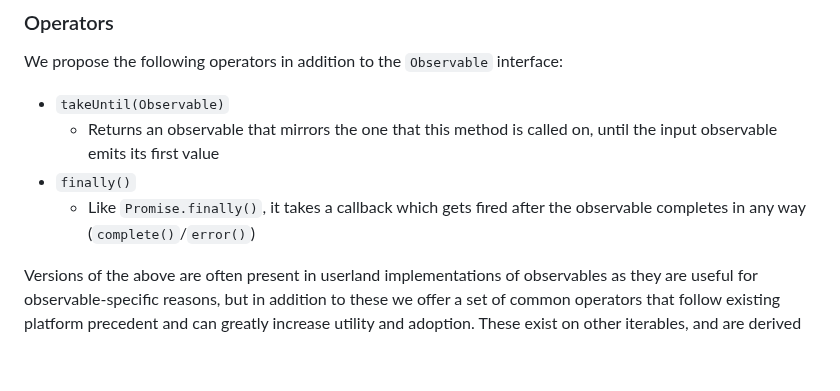
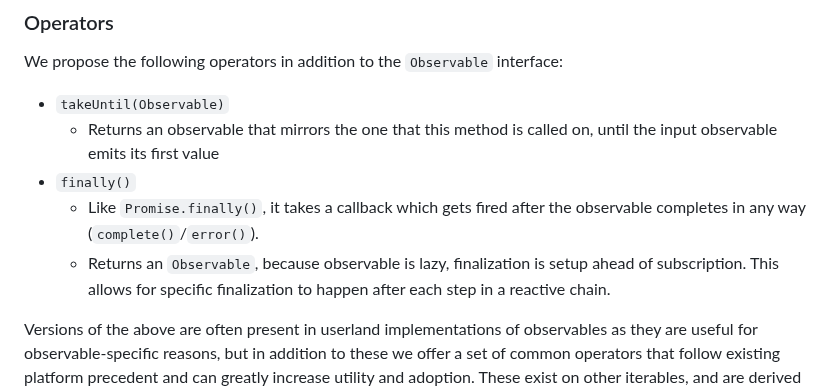
Before and after one commit to WICG/observable, a Markdown page: README.md, the part around the change. Drawn GitHub-style; blank space fills up the shorter version.

Commit message:
Update documentation about finally

```diff
--- a/README.md
+++ b/README.md
@@ -507,7 +507,10 @@ We propose the following operators in addition to the `Observable` interface:
     until the input observable emits its first value
 - `finally()`
   - Like `Promise.finally()`, it takes a callback which gets fired after the
-    observable completes in any way (`complete()`/`error()`)
+    observable completes in any way (`complete()`/`error()`).
+  - Returns an `Observable`, because observable is lazy, finalization
+    is setup ahead of subscription. This allows for specific finalization to
+    happen after each step in a reactive chain.
 
 Versions of the above are often present in userland implementations of
 observables as they are useful for observable-specific reasons, but in addition
```
